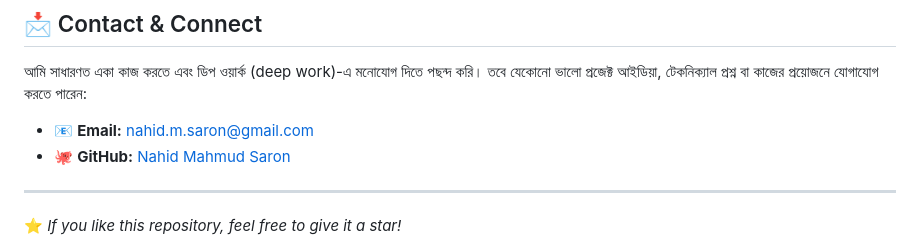
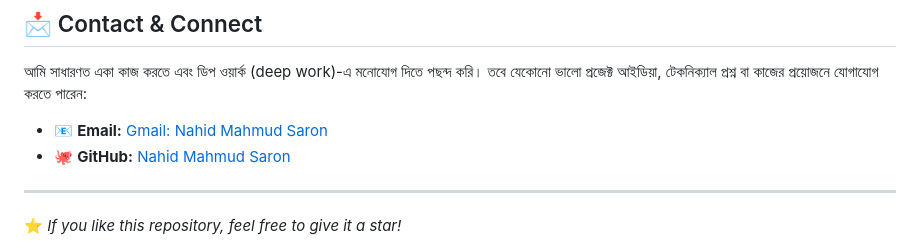
Before and after one commit to nahidmahmudsaron/Portfolio-NahidMahmudSaron, a Markdown page: README.md, the part around the change. Rendered like a GitHub page.

Commit message:
Update email contact format in README

```diff
--- a/README.md
+++ b/README.md
@@ -43,7 +43,7 @@
 
 আমি সাধারণত একা কাজ করতে এবং ডিপ ওয়ার্ক (deep work)-এ মনোযোগ দিতে পছন্দ করি। তবে যেকোনো ভালো প্রজেক্ট আইডিয়া, টেকনিক্যাল প্রশ্ন বা কাজের প্রয়োজনে যোগাযোগ করতে পারেন:
 
-- 📧 **Email:** [nahid.m.saron@gmail.com](mailto:nahid.m.saron@gmail.com)
+- 📧 **Email:** [Gmail: Nahid Mahmud Saron](mailto:nahid.m.saron@gmail.com)
 - 🐙 **GitHub:** [Nahid Mahmud Saron](https://github.com/nahidmahmudsaron)
 ---
 ⭐ *If you like this repository, feel free to give it a star!*
```
